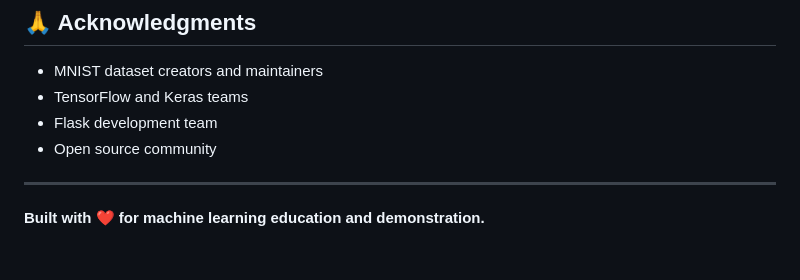
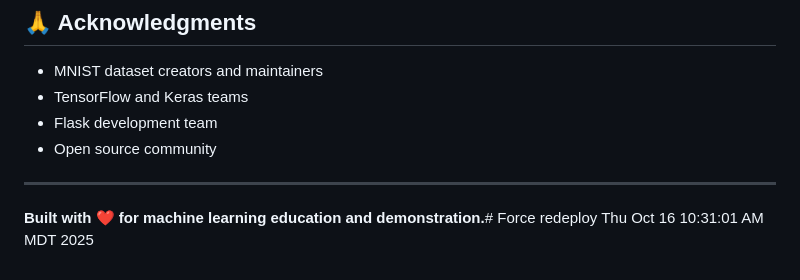
Before and after one commit to rt75272/Handwritting, a Markdown page: README.md, the part around the change. Drawn GitHub-style.

Commit message:
Force redeploy - fix Procfile deployment issue

```diff
--- a/README.md
+++ b/README.md
@@ -230,4 +230,4 @@ This project is created for educational purposes. Feel free to use and modify as
 
 ---
 
-**Built with ❤️ for machine learning education and demonstration.**
+**Built with ❤️ for machine learning education and demonstration.**# Force redeploy Thu Oct 16 10:31:01 AM MDT 2025
```
